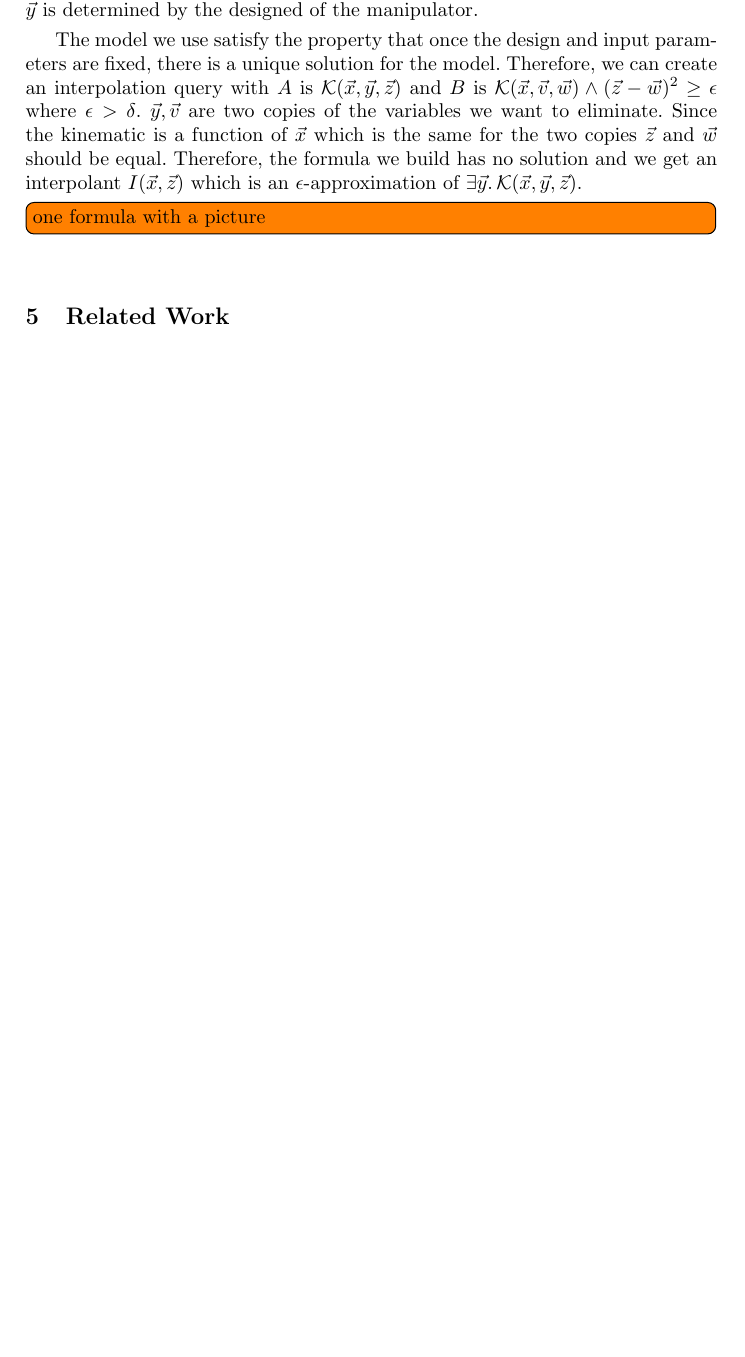
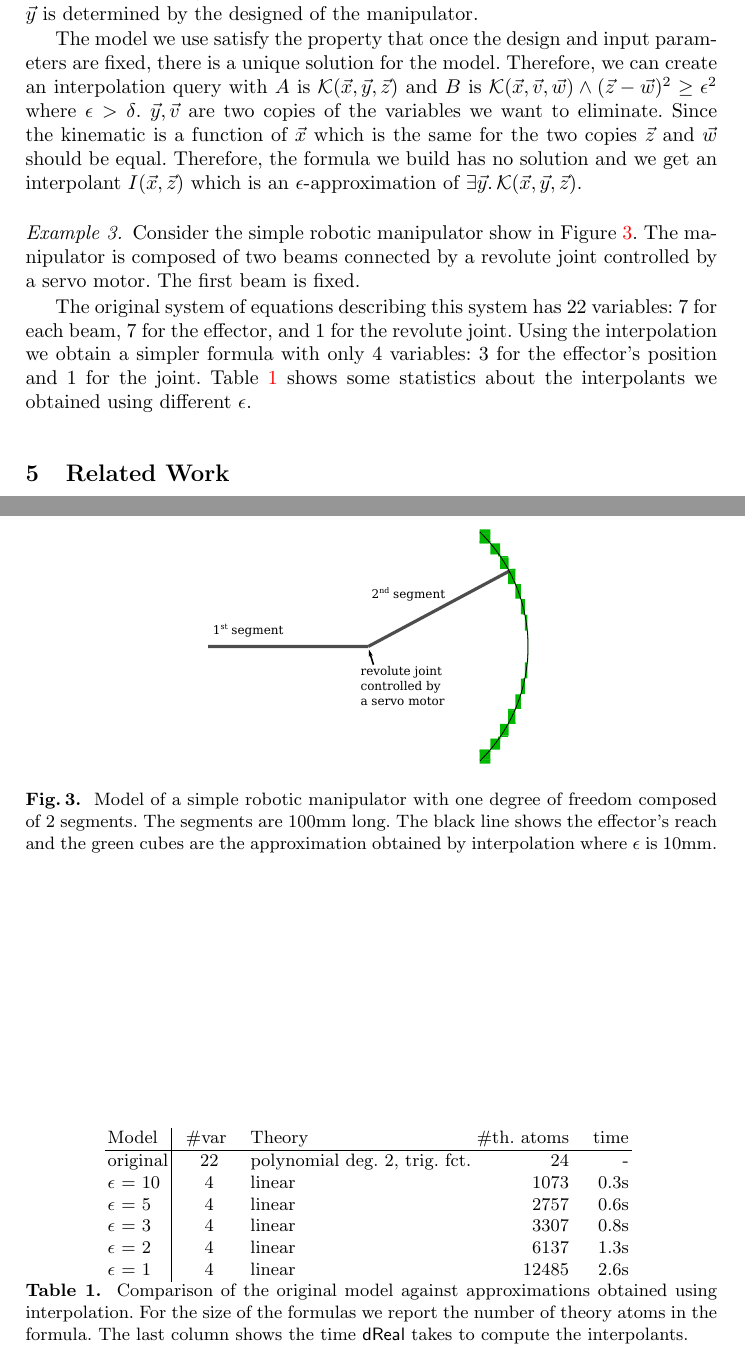
Before and after one commit to dreal/interpolants, a LaTeX thesis (paper/main.tex, which reads paper/eval.tex): part of page 10 of 13 before the commit and two parts of pages 10 and 11 of 14 after it, the two joined at a grey line, cut so that both start at the same text, the shorter picture padded with empty space. Compiled offline with pdfLaTeX.

Commit message:
eval, robotic design

```diff
--- a/paper/eval.tex
+++ b/paper/eval.tex
@@ -70,9 +70,51 @@ For instance, in the case of a robotic manipulator, $\vec x$ contain the size of
 $\vec y$ is determined by the designed of the manipulator.
 
 The model we use satisfy the property that once the design and input parameters are fixed, there is a unique solution for the model.
-Therefore, we can create an interpolation query with $A$ is $𝓚(\vec x,\vec y,\vec z)$ and $B$ is $𝓚(\vec x,\vec v,\vec w) ∧ (\vec z-\vec w)² ≥ ε$ where $ε > δ$.
+Therefore, we can create an interpolation query with $A$ is $𝓚(\vec x,\vec y,\vec z)$ and $B$ is $𝓚(\vec x,\vec v,\vec w) ∧ (\vec z-\vec w)² ≥ ε²$ where $ε > δ$.
 $\vec y, \vec v$ are two copies of the variables we want to eliminate.
 Since the kinematic is a function of $\vec x$ which is the same for the two copies $\vec z$ and $\vec w$ should be equal.
 Therefore, the formula we build has no solution and we get an interpolant $I(\vec x,\vec z)$ which is an ε-approximation of $∃ \vec y.\,𝓚(\vec x,\vec y,\vec z)$.
 
-\todo[inline]{one formula with a picture}
+\begin{example}
+Consider the simple robotic manipulator show in Figure~\ref{fig:robot}.
+The manipulator is composed of two beams connected by a revolute joint controlled by a servo motor.
+The first beam is fixed.
+
+The original system of equations describing this system has 22 variables: 7 for each beam, 7 for the effector, and 1 for the revolute joint.
+Using the interpolation we obtain a simpler formula with only 4 variables: 3 for the effector's position and 1 for the joint.
+Table~\ref{tbl:robot} shows some statistics about the interpolants we obtained using different ε.
+
+
+\begin{figure}
+\centering
+\includegraphics[scale=1]{img/arm.pdf}
+\caption{
+    Model of a simple robotic manipulator with one degree of freedom composed of 2 segments.
+    The segments are 100mm long.
+    The black line shows the effector's reach and the green cubes are the approximation obtained by interpolation where ε is 10mm.
+}
+\label{fig:robot}
+\end{figure}
+
+\begin{table}
+\centering
+\begin{tabular}{l|clrr}
+Model    & ~ \#var  ~~ & Theory   & \#th.~atoms & ~~ time \\
+\hline
+original & 22 & polynomial deg.~2, trig.~fct.   & 24    & - \\
+ε = 10   & 4  & linear                          & 1073  & 0.3s \\
+ε = 5    & 4  & linear                          & 2757  & 0.6s \\
+ε = 3    & 4  & linear                          & 3307  & 0.8s \\
+ε = 2    & 4  & linear                          & 6137  & 1.3s \\
+ε = 1    & 4  & linear                          & 12485 & 2.6s \\
+\end{tabular}
+\caption{
+    Comparison of the original model against approximations obtained using interpolation.
+    For the size of the formulas we report the number of theory atoms in the formula.
+    The last column shows the time \dReal takes to compute the interpolants.
+}
+\label{tbl:robot}
+\end{table}
+
+
+\end{example}
```
Also changed, not shown: paper/img/arm.pdf (added), paper/img/arm.svg (added), 2 other files.
